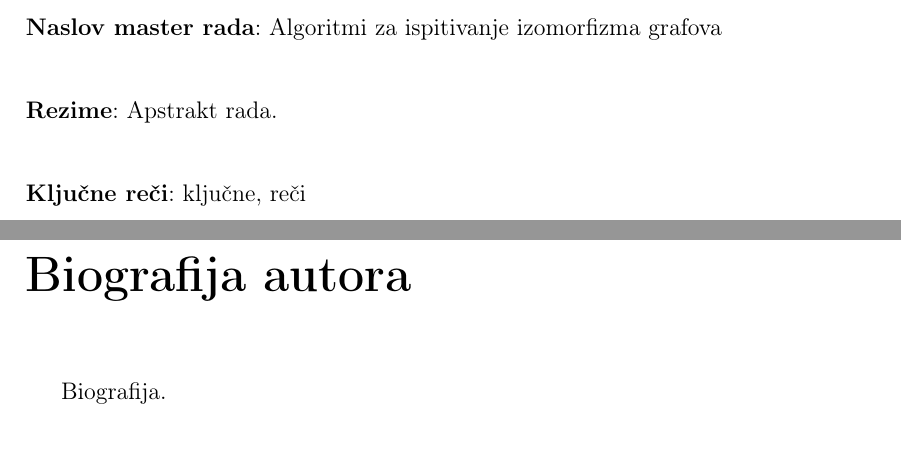
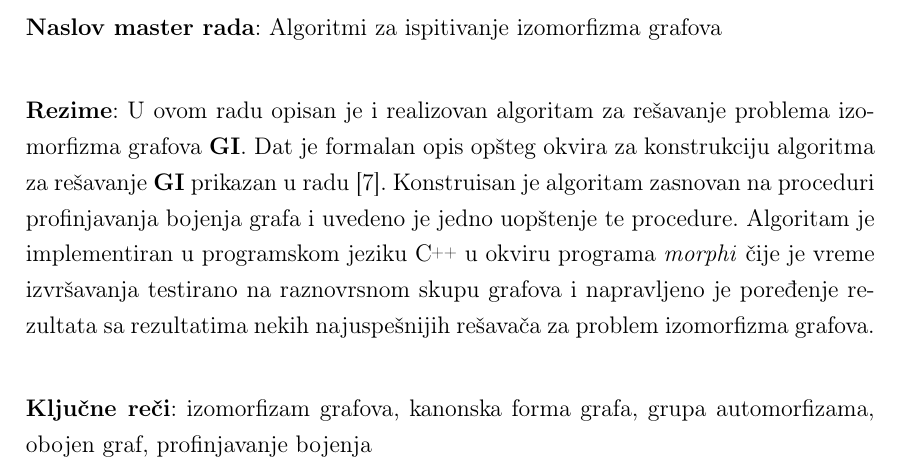
Before and after one commit to idrecun/master-thesis, a LaTeX thesis (master.tex): two parts of pages 4 and 58 of 58 before the commit and part of page 3 of 56 after it, the two joined at a grey line, cut so that both start at the same text, the shorter picture padded with empty space. The pictures show the PDF file master.pdf that the author committed with the source.

Commit message:
Add metadata

```diff
--- a/master.tex
+++ b/master.tex
@@ -117,11 +117,19 @@ green!60!black,mark=diamond*\\%
 
 % Apstrakt na srpskom jeziku (u odabranom pismu)
 \apstr{%
-	Apstrakt rada.
+	U ovom radu opisan je i realizovan algoritam za rešavanje problema
+	izomorfizma grafova \textbf{GI}. Dat je formalan opis opšteg okvira za
+	konstrukciju algoritma za rešavanje \textbf{GI} prikazan u radu
+	\cite{McKay}.  Konstruisan je algoritam zasnovan na proceduri profinjavanja
+	bojenja grafa i uvedeno je jedno uopštenje te procedure. Algoritam je
+	implementiran u programskom jeziku \CC\ u okviru programa \emph{morphi} čije
+	je vreme izvršavanja testirano na raznovrsnom skupu grafova i napravljeno
+	je poređenje rezultata sa rezultatima nekih najuspešnijih rešavača za
+	problem izomorfizma grafova.
 }
 
 % Ključne reči na srpskom jeziku (u odabranom pismu)
-\kljucnereci{ključne, reči}
+\kljucnereci{izomorfizam grafova, kanonska forma grafa, grupa automorfizama, obojen graf, profinjavanje bojenja}
 
 \begin{document}
 % ==============================================================================
```
Also changed, not shown: master.pdf, matf.png (added), master.tex (8 more changed lines).
